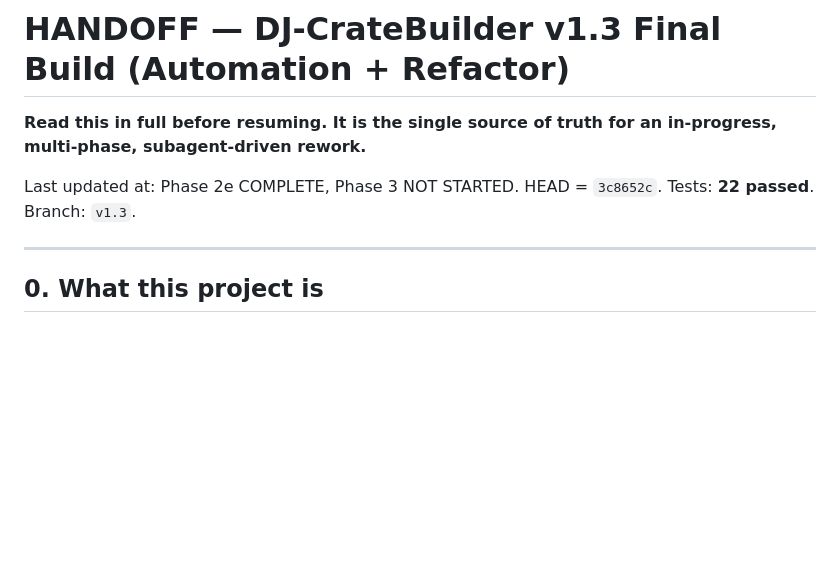
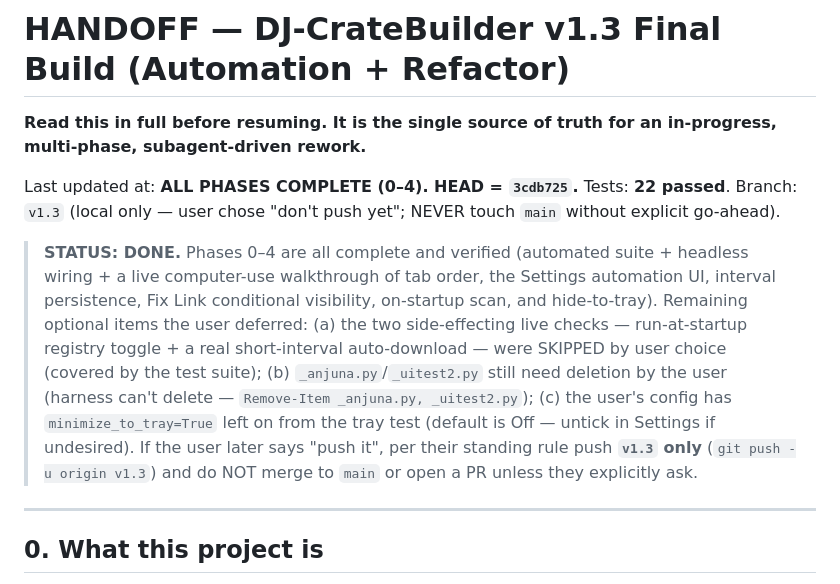
Before and after one commit to Sintax/DJ-CrateBuilder, a Markdown page: HANDOFF.md, the part around the change. Rendered like a GitHub page; blank space fills up the shorter version.

Commit message:
docs: mark HANDOFF complete through Phase 4 (local, unpushed)
Co-Authored-By: Claude Opus 4.8 <noreply@anthropic.com>

```diff
--- a/HANDOFF.md
+++ b/HANDOFF.md
@@ -2,7 +2,9 @@
 
 **Read this in full before resuming. It is the single source of truth for an in-progress, multi-phase, subagent-driven rework.**
 
-Last updated at: Phase 2e COMPLETE, Phase 3 NOT STARTED. HEAD = `3c8652c`. Tests: **22 passed**. Branch: `v1.3`.
+Last updated at: **ALL PHASES COMPLETE (0–4). HEAD = `3cdb725`.** Tests: **22 passed**. Branch: `v1.3` (local only — user chose "don't push yet"; NEVER touch `main` without explicit go-ahead).
+
+> **STATUS: DONE.** Phases 0–4 are all complete and verified (automated suite + headless wiring + a live computer-use walkthrough of tab order, the Settings automation UI, interval persistence, Fix Link conditional visibility, on-startup scan, and hide-to-tray). Remaining optional items the user deferred: (a) the two side-effecting live checks — run-at-startup registry toggle + a real short-interval auto-download — were SKIPPED by user choice (covered by the test suite); (b) `_anjuna.py`/`_uitest2.py` still need deletion by the user (harness can't delete — `Remove-Item _anjuna.py, _uitest2.py`); (c) the user's config has `minimize_to_tray=True` left on from the tray test (default is Off — untick in Settings if undesired). If the user later says "push it", per their standing rule push **`v1.3` only** (`git push -u origin v1.3`) and do NOT merge to `main` or open a PR unless they explicitly ask.
 
 ---
 
```
